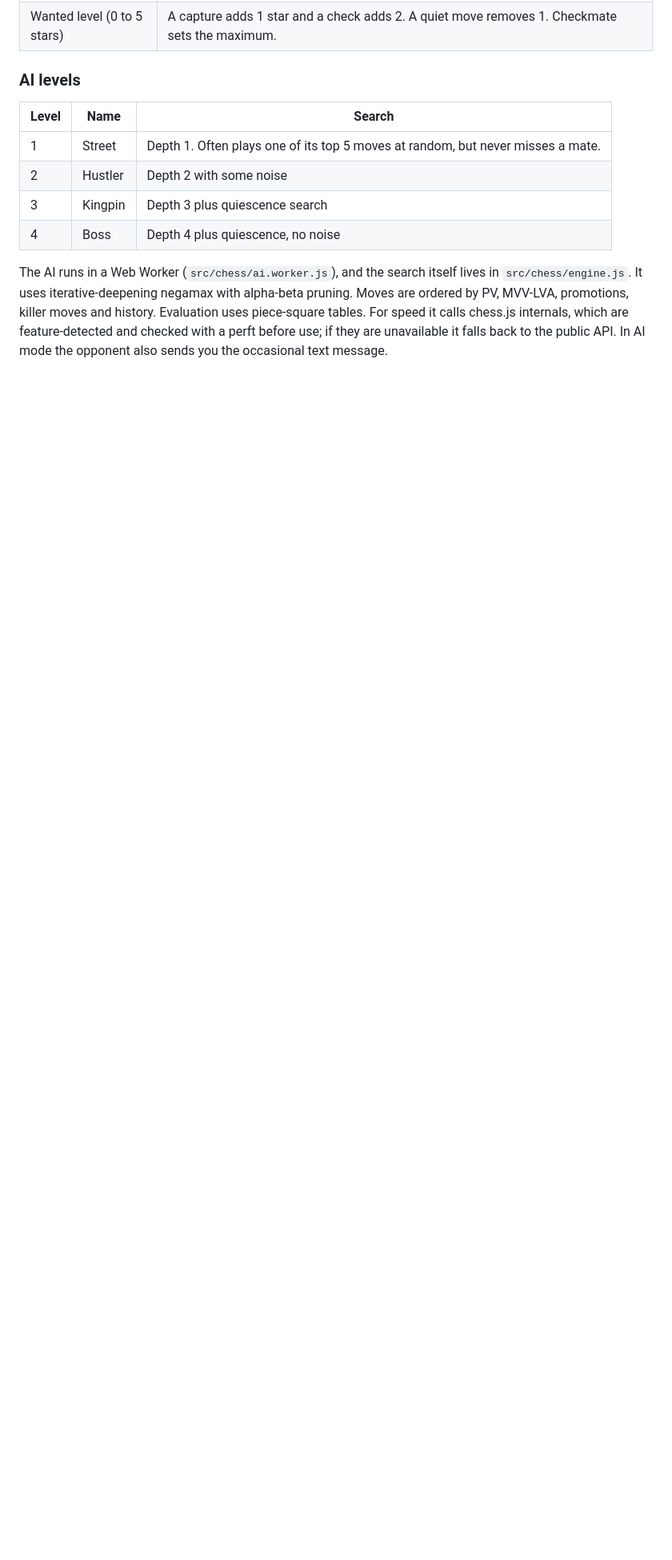
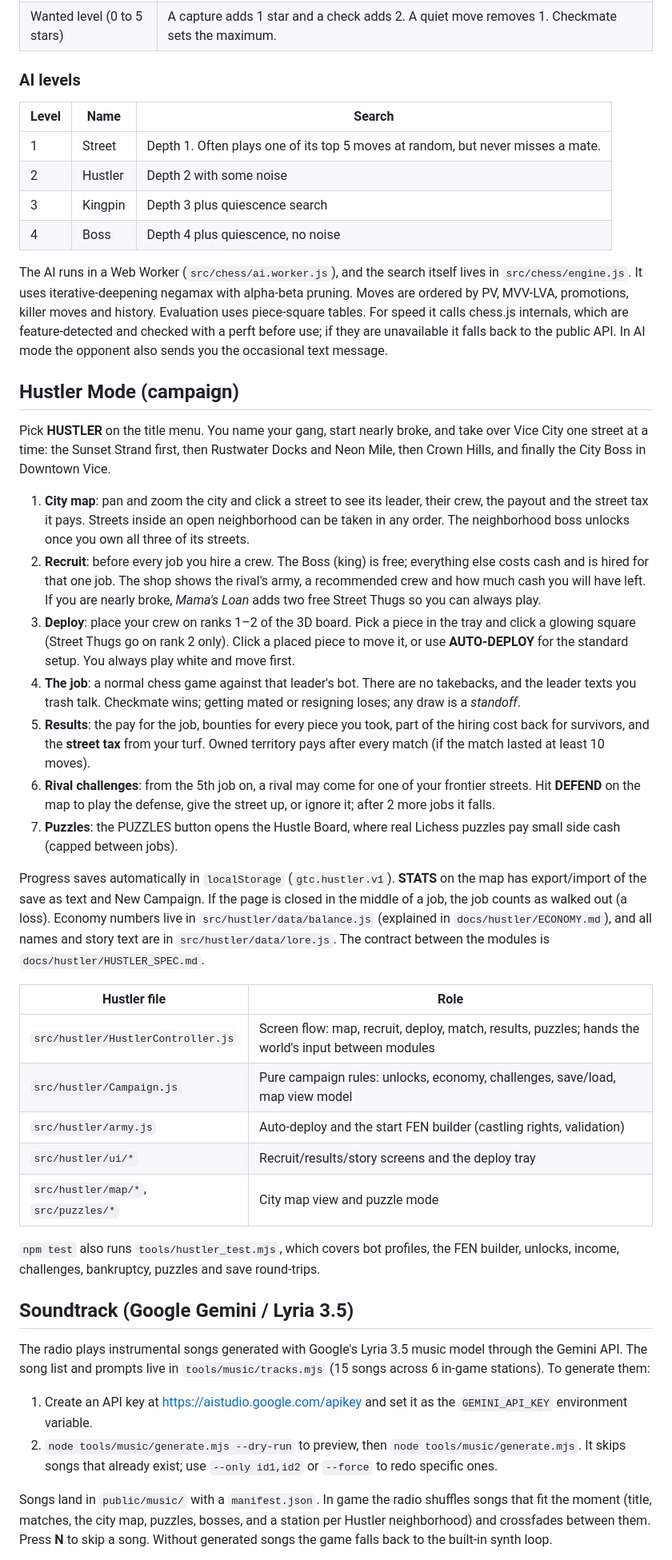
Before and after one commit to santofother/ChessHustler6, a Markdown page: README.md, the part around one of its changes. Shown at 80% size. Drawn GitHub-style; blank space fills up the shorter version.

```diff
--- a/README.md
+++ b/README.md
@@ -74,3 +74,40 @@ Dev and test helpers:
 
 The AI runs in a Web Worker (`src/chess/ai.worker.js`), and the search itself lives in `src/chess/engine.js`. It uses iterative-deepening negamax with alpha-beta pruning. Moves are ordered by PV, MVV-LVA, promotions, killer moves and history. Evaluation uses piece-square tables. For speed it calls chess.js internals, which are feature-detected and checked with a perft before use; if they are unavailable it falls back to the public API. In AI mode the opponent also sends you the occasional text message.
 
+## Hustler Mode (campaign)
+
+Pick **HUSTLER** on the title menu. You name your gang, start nearly broke, and take over Vice City one street at a time: the Sunset Strand first, then Rustwater Docks and Neon Mile, then Crown Hills, and finally the City Boss in Downtown Vice.
+
+1. **City map**: pan and zoom the city and click a street to see its leader, their crew, the payout and the street tax it pays. Streets inside an open neighborhood can be taken in any order. The neighborhood boss unlocks once you own all three of its streets.
+2. **Recruit**: before every job you hire a crew. The Boss (king) is free; everything else costs cash and is hired for that one job. The shop shows the rival's army, a recommended crew and how much cash you will have left. If you are nearly broke, *Mama's Loan* adds two free Street Thugs so you can always play.
+3. **Deploy**: place your crew on ranks 1–2 of the 3D board. Pick a piece in the tray and click a glowing square (Street Thugs go on rank 2 only). Click a placed piece to move it, or use **AUTO-DEPLOY** for the standard setup. You always play white and move first.
+4. **The job**: a normal chess game against that leader's bot. There are no takebacks, and the leader texts you trash talk. Checkmate wins; getting mated or resigning loses; any draw is a *standoff*.
+5. **Results**: the pay for the job, bounties for every piece you took, part of the hiring cost back for survivors, and the **street tax** from your turf. Owned territory pays after every match (if the match lasted at least 10 moves).
+6. **Rival challenges**: from the 5th job on, a rival may come for one of your frontier streets. Hit **DEFEND** on the map to play the defense, give the street up, or ignore it; after 2 more jobs it falls.
+7. **Puzzles**: the PUZZLES button opens the Hustle Board, where real Lichess puzzles pay small side cash (capped between jobs).
+
+Progress saves automatically in `localStorage` (`gtc.hustler.v1`). **STATS** on the map has export/import of the save as text and New Campaign. If the page is closed in the middle of a job, the job counts as walked out (a loss). Economy numbers live in `src/hustler/data/balance.js` (explained in `docs/hustler/ECONOMY.md`), and all names and story text are in `src/hustler/data/lore.js`. The contract between the modules is `docs/hustler/HUSTLER_SPEC.md`.
+
+| Hustler file | Role |
+|---|---|
+| `src/hustler/HustlerController.js` | Screen flow: map, recruit, deploy, match, results, puzzles; hands the world's input between modules |
+| `src/hustler/Campaign.js` | Pure campaign rules: unlocks, economy, challenges, save/load, map view model |
+| `src/hustler/army.js` | Auto-deploy and the start FEN builder (castling rights, validation) |
+| `src/hustler/ui/*` | Recruit/results/story screens and the deploy tray |
+| `src/hustler/map/*`, `src/puzzles/*` | City map view and puzzle mode |
+
+`npm test` also runs `tools/hustler_test.mjs`, which covers bot profiles, the FEN builder, unlocks, income, challenges, bankruptcy, puzzles and save round-trips.
+
+## Soundtrack (Google Gemini / Lyria 3.5)
+
+The radio plays instrumental songs generated with Google's Lyria 3.5 music model through the Gemini API.
+The song list and prompts live in `tools/music/tracks.mjs` (15 songs across 6 in-game stations). To generate them:
+
+1. Create an API key at https://aistudio.google.com/apikey and set it as the `GEMINI_API_KEY` environment variable.
+2. `node tools/music/generate.mjs --dry-run` to preview, then `node tools/music/generate.mjs`.
+   It skips songs that already exist; use `--only id1,id2` or `--force` to redo specific ones.
+
+Songs land in `public/music/` with a `manifest.json`. In game the radio shuffles songs that fit the moment
+(title, matches, the city map, puzzles, bosses, and a station per Hustler neighborhood) and crossfades between them.
+Press **N** to skip a song. Without generated songs the game falls back to the built-in synth loop.
+
```
Also changed, not shown: other parts of README.md (+16 -2 lines).
